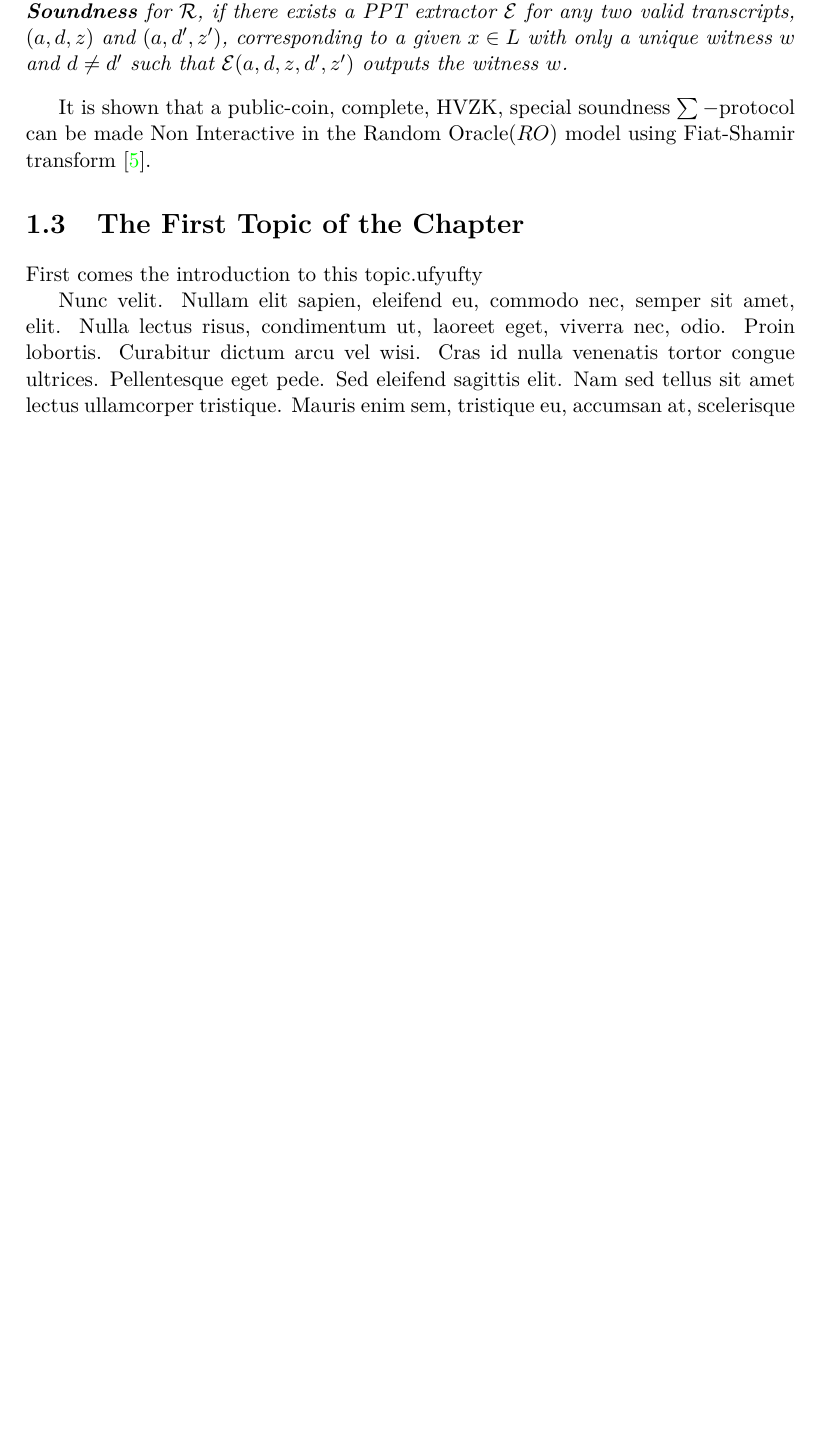
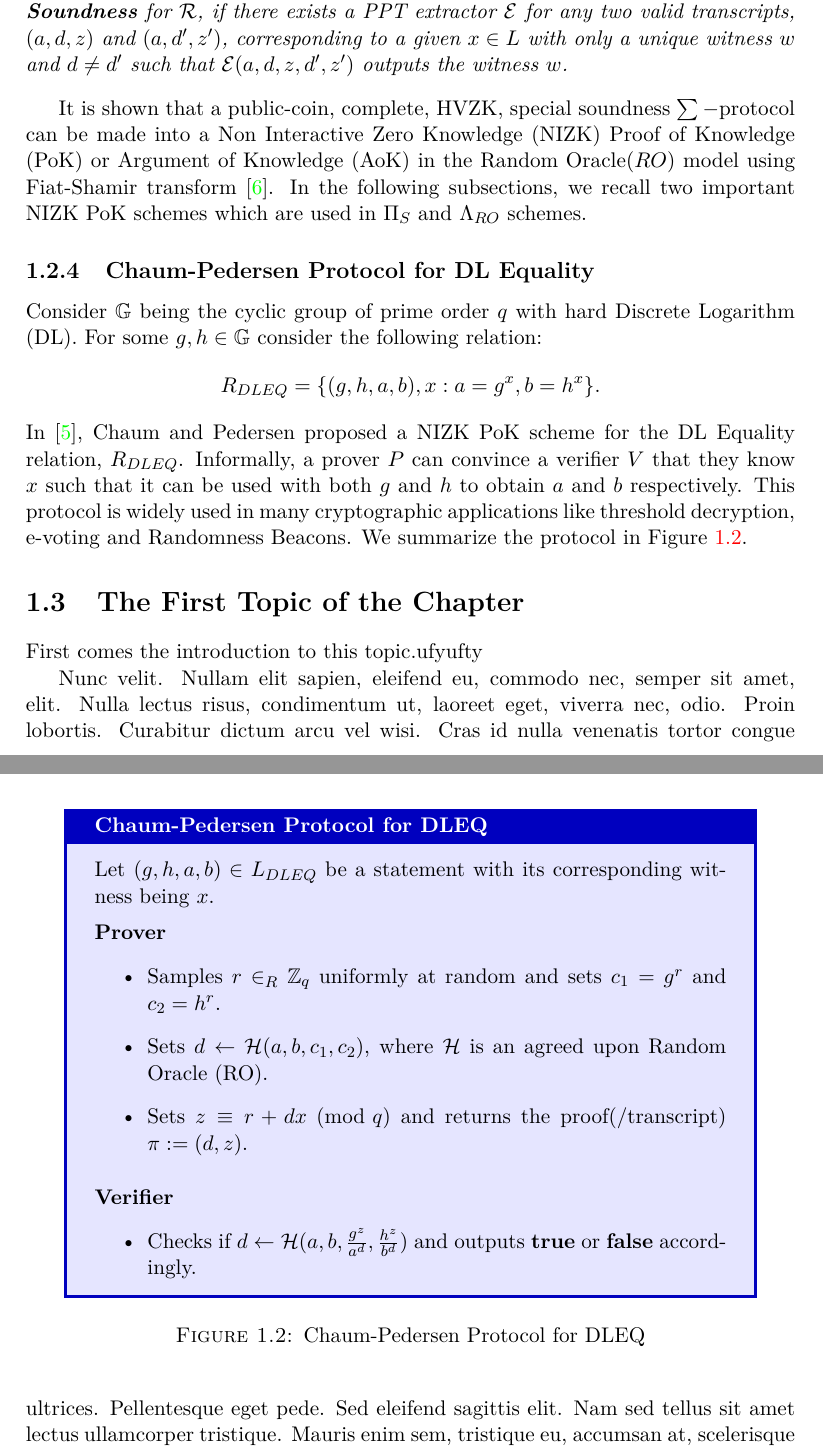
Before and after one commit to dhamarkeshwar/master-thesis, a LaTeX thesis (thesis.tex, which reads chap-1.tex, figures/chaum-pedersen.tex): part of page 11 of 29 before the commit and two parts of pages 11 and 12 of 31 after it, the two joined at a grey line, cut so that both start at the same text, the shorter picture padded with empty space. The pictures show the PDF file thesis.pdf that the author committed with the source.

Commit message:
chaum-pedersen complete

```diff
--- a/chap-1.tex
+++ b/chap-1.tex
@@ -77,9 +77,24 @@ and \textit{Special Soundness} which are defined as follows.
   witness $w$.
 \end{definition}
 
-It is shown that a public-coin, complete, HVZK, special soundness $\sum-$protocol can be made
-Non Interactive in the Random Oracle($RO$) model using Fiat-Shamir transform \cite{10.1007/3-540-47721-7_12}.
+It is shown that a public-coin, complete, HVZK, special soundness $\sum-$protocol can be made into a
+Non Interactive Zero Knowledge (NIZK) Proof of Knowledge (PoK) or Argument of Knowledge (AoK) in the
+Random Oracle($RO$) model using Fiat-Shamir transform \cite{10.1007/3-540-47721-7_12}.
+In the following subsections, we recall two important NIZK PoK schemes which are used in $\Pi_S$ and
+$\Lambda_{RO}$ schemes.
 
+\subsection{Chaum-Pedersen Protocol for DL Equality}
+Consider $\mathbb{G}$ being the cyclic group of prime order $q$ with hard Discrete Logarithm (DL).
+For some $g,h\in \mathbb{G}$ consider the following relation:
+\begin{align*}
+  R_{DLEQ} &= \{(g,h,a,b),x : a=g^x, b=h^x\}.
+\end{align*}
+In \cite{10.1007/3-540-48071-4_7}, Chaum and Pedersen proposed a NIZK PoK scheme for the DL Equality
+relation, $R_{DLEQ}$. Informally, a prover $P$ can convince a verifier $V$ that they know $x$ such that
+it can be used with both $g$ and $h$ to obtain $a$ and $b$ respectively. This protocol is widely used in
+many cryptographic applications like threshold decryption, e-voting and Randomness Beacons.
+We summarize the protocol in Figure \ref{fig:chaum-pedersen}.
+\input{figures/chaum-pedersen.tex}
 
 \section{The First Topic of the Chapter}
 First comes the introduction to this topic.ufyufty
--- /dev/null
+++ b/figures/chaum-pedersen.tex
@@ -0,0 +1,25 @@
+\begin{figure}[ht]
+    \centering
+    \begin{tcolorbox}[title=\textbf{Chaum-Pedersen Protocol for DLEQ}, width=0.9\textwidth, colframe=blue!75!black, colback=blue!10, sharp corners]
+        Let $(g,h,a,b)\in L_{DLEQ}$ be a statement with its corresponding witness being $x$.
+
+        \vspace{0.5em}
+        \textbf{Prover}
+        \begin{itemize}
+            \item Samples $r\in_{R}\mathbb{Z}_q$ uniformly at random and sets
+                $c_1=g^r$ and $c_2=h^r$.
+            \item Sets $d\leftarrow \mathcal{H}(a,b,c_1,c_2)$, where $\mathcal{H}$ is
+                an agreed upon Random Oracle (RO).
+            \item Sets $z\equiv r+dx \pmod{q}$ and returns the proof(/transcript) $\pi:= (d,z)$.
+        \end{itemize}
+
+        \vspace{0.5em}
+        \textbf{Verifier}
+        \begin{itemize}
+            \item Checks if $d\leftarrow \mathcal{H}(a,b,\frac{g^z}{a^d},\frac{h^z}{b^d})$
+                and outputs \textbf{true} or \textbf{false} accordingly.
+        \end{itemize}
+    \end{tcolorbox}
+    \caption{Chaum-Pedersen Protocol for DLEQ}
+    \label{fig:chaum-pedersen}
+\end{figure}
```
Also changed, not shown: references.bib (+14 -0 lines), thesis.tex (+1 -0 lines), thesis.bbl, thesis.pdf, chap-1.tex (2 more changed lines), 17 other files.
